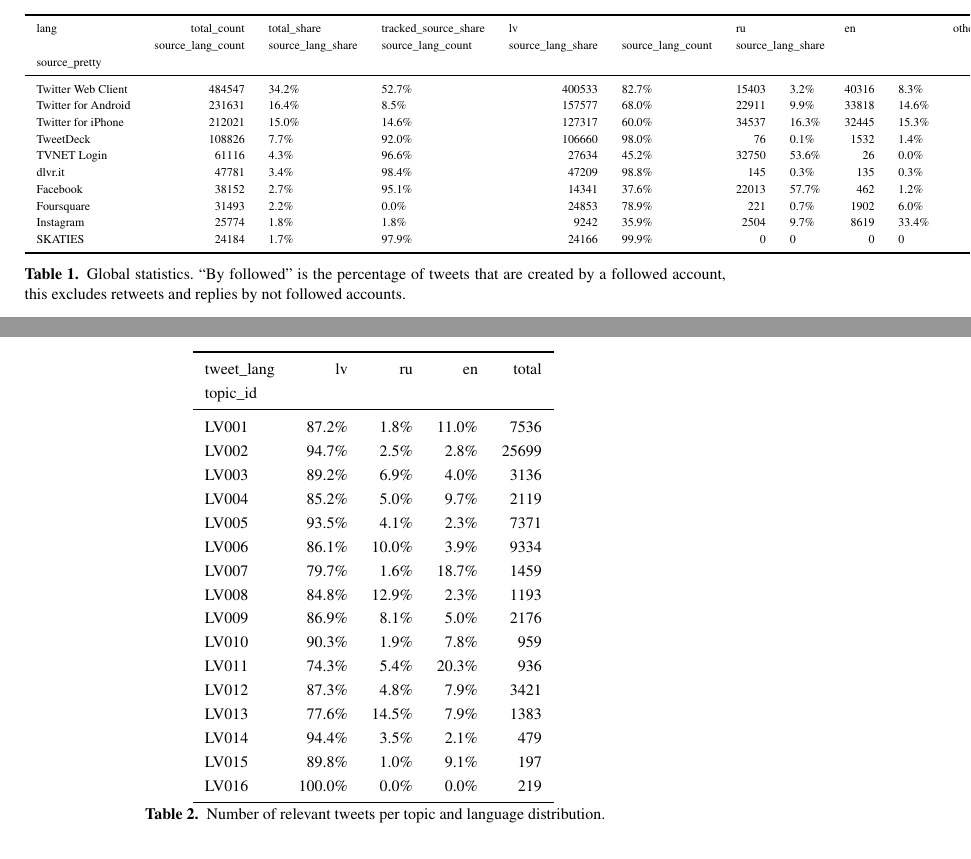
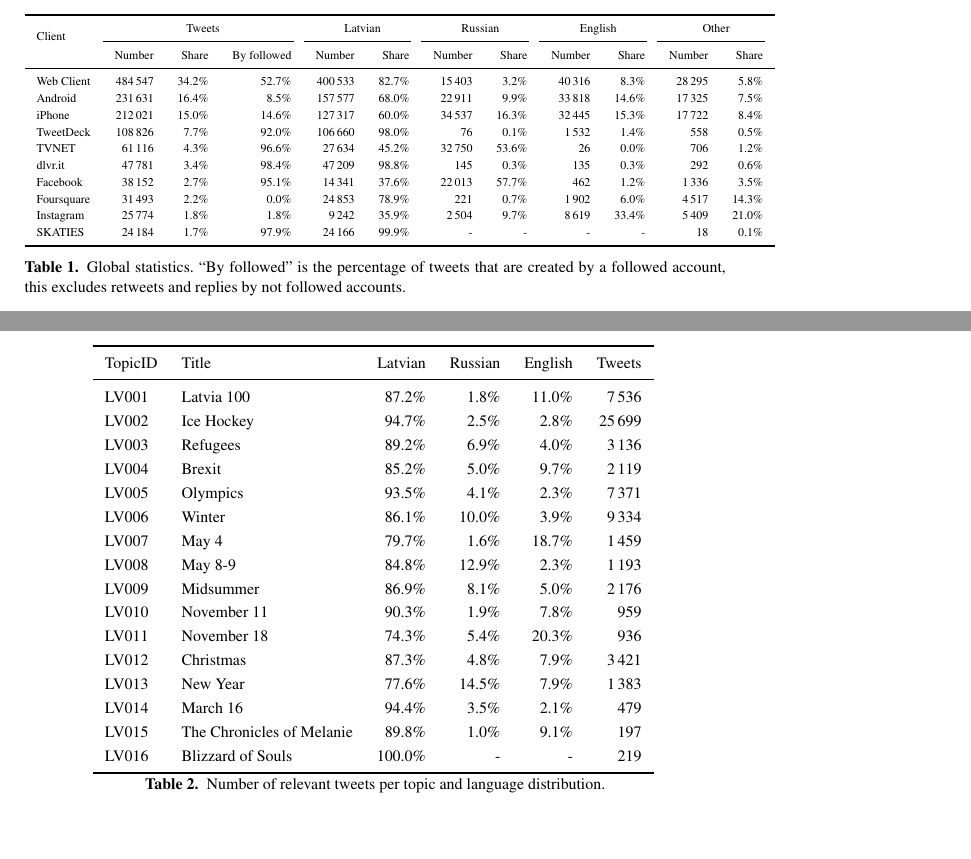
Before and after one commit to dimazest/2018-lv2, a LaTeX document (paper.tex, which reads supplement/figures/rehydrated_tweets_source_counts.tex, supplement/figures/topic_lang_counts.tex): two parts of pages 3 and 6 of 8, joined at a grey line, cut at the place of the change, the shorter picture padded with empty space. Compiled offline with pdfLaTeX.

Commit message:
Updating tables

```diff
--- a/supplement/figures/rehydrated_tweets_source_counts.tex
+++ b/supplement/figures/rehydrated_tweets_source_counts.tex
@@ -1,18 +1,18 @@
-\begin{tabular}{lrllrlrlrlrl}
+\begin{tabular}{lrrrrrrrrrrr}
 \toprule
-lang & total\_count & total\_share & tracked\_source\_share & \multicolumn{2}{l}{lv} & \multicolumn{2}{l}{ru} & \multicolumn{2}{l}{en} & other\_lang\_count & other\_lang\_share \\
-{} & source\_lang\_count & source\_lang\_share & source\_lang\_count & source\_lang\_share & source\_lang\_count & \multicolumn{3}{l}{source\_lang\_share} \\
-source\_pretty       &             &             &                      &                   &                   &                   &                   &                   &                   &                  &                  \\
+\multirow{2}{*}{Client} & \multicolumn{3}{c}{Tweets} & \multicolumn{2}{c}{Latvian} & \multicolumn{2}{c}{Russian} & \multicolumn{2}{c}{English} & \multicolumn{2}{c}{Other} \\
+\cmidrule(r){2-4} \cmidrule(r){5-6} \cmidrule(r){7-8} \cmidrule(r){9-10} \cmidrule(r){11-12}
+{} & Number & Share & By followed & Number & Share & Number & Share & Number & Share & Number & Share \\
 \midrule
-Twitter Web Client  &      484547 &       34.2\% &                52.7\% &            400533 &             82.7\% &             15403 &              3.2\% &             40316 &              8.3\% &            28295 &             5.8\% \\
-Twitter for Android &      231631 &       16.4\% &                 8.5\% &            157577 &             68.0\% &             22911 &              9.9\% &             33818 &             14.6\% &            17325 &             7.5\% \\
-Twitter for iPhone  &      212021 &       15.0\% &                14.6\% &            127317 &             60.0\% &             34537 &             16.3\% &             32445 &             15.3\% &            17722 &             8.4\% \\
-TweetDeck           &      108826 &        7.7\% &                92.0\% &            106660 &             98.0\% &                76 &              0.1\% &              1532 &              1.4\% &              558 &             0.5\% \\
-TVNET Login         &       61116 &        4.3\% &                96.6\% &             27634 &             45.2\% &             32750 &             53.6\% &                26 &              0.0\% &              706 &             1.2\% \\
-dlvr.it             &       47781 &        3.4\% &                98.4\% &             47209 &             98.8\% &               145 &              0.3\% &               135 &              0.3\% &              292 &             0.6\% \\
-Facebook            &       38152 &        2.7\% &                95.1\% &             14341 &             37.6\% &             22013 &             57.7\% &               462 &              1.2\% &             1336 &             3.5\% \\
-Foursquare          &       31493 &        2.2\% &                 0.0\% &             24853 &             78.9\% &               221 &              0.7\% &              1902 &              6.0\% &             4517 &            14.3\% \\
-Instagram           &       25774 &        1.8\% &                 1.8\% &              9242 &             35.9\% &              2504 &              9.7\% &              8619 &             33.4\% &             5409 &            21.0\% \\
-SKATIES             &       24184 &        1.7\% &                97.9\% &             24166 &             99.9\% &                 0 &                 0 &                 0 &                 0 &               18 &             0.1\% \\
+Web Client          &      484\,547   &       34.2\% &                52.7\% &            400\,533 &             82.7\% &             15\,403 &              3.2\% &             40\,316 &              8.3\% &            28\,295 &             5.8\% \\
+Android             &      231\,631   &       16.4\% &                 8.5\% &            157\,577 &             68.0\% &             22\,911 &              9.9\% &             33\,818 &             14.6\% &            17\,325 &             7.5\% \\
+iPhone              &      212\,021   &       15.0\% &                14.6\% &            127\,317 &             60.0\% &             34\,537 &             16.3\% &             32\,445 &             15.3\% &            17\,722 &             8.4\% \\
+TweetDeck           &      108\,826   &        7.7\% &                92.0\% &            106\,660 &             98.0\% &                76   &              0.1\% &              1\,532 &              1.4\% &              558   &             0.5\% \\
+TVNET               &       61\,116   &        4.3\% &                96.6\% &             27\,634 &             45.2\% &             32\,750 &             53.6\% &                26   &              0.0\% &              706   &             1.2\% \\
+dlvr.it             &       47\,781   &        3.4\% &                98.4\% &             47\,209 &             98.8\% &               145   &              0.3\% &               135   &              0.3\% &              292   &             0.6\% \\
+Facebook            &       38\,152   &        2.7\% &                95.1\% &             14\,341 &             37.6\% &             22\,013 &             57.7\% &               462   &              1.2\% &             1\,336 &             3.5\% \\
+Foursquare          &       31\,493   &        2.2\% &                 0.0\% &             24\,853 &             78.9\% &               221   &              0.7\% &              1\,902 &              6.0\% &             4\,517 &            14.3\% \\
+Instagram           &       25\,774   &        1.8\% &                 1.8\% &              9\,242 &             35.9\% &              2\,504 &              9.7\% &              8\,619 &             33.4\% &             5\,409 &            21.0\% \\
+SKATIES             &       24\,184   &        1.7\% &                97.9\% &             24\,166 &             99.9\% &                 -   &                 - &                 -    &                 -  &               18   &             0.1\% \\
 \bottomrule
 \end{tabular}
--- a/supplement/figures/topic_lang_counts.tex
+++ b/supplement/figures/topic_lang_counts.tex
@@ -1,23 +1,22 @@
-\begin{tabular}{lrrrr}
+\begin{tabular}{llrrrr}
 \toprule
-tweet\_lang &     lv &    ru &    en &  total \\
-topic\_id &        &       &       &        \\
+TopicID & Title & Latvian & Russian & English & Tweets \\
 \midrule
-LV001    &  87.2\% &  1.8\% & 11.0\% &   7536 \\
-LV002    &  94.7\% &  2.5\% &  2.8\% &  25699 \\
-LV003    &  89.2\% &  6.9\% &  4.0\% &   3136 \\
-LV004    &  85.2\% &  5.0\% &  9.7\% &   2119 \\
-LV005    &  93.5\% &  4.1\% &  2.3\% &   7371 \\
-LV006    &  86.1\% & 10.0\% &  3.9\% &   9334 \\
-LV007    &  79.7\% &  1.6\% & 18.7\% &   1459 \\
-LV008    &  84.8\% & 12.9\% &  2.3\% &   1193 \\
-LV009    &  86.9\% &  8.1\% &  5.0\% &   2176 \\
-LV010    &  90.3\% &  1.9\% &  7.8\% &    959 \\
-LV011    &  74.3\% &  5.4\% & 20.3\% &    936 \\
-LV012    &  87.3\% &  4.8\% &  7.9\% &   3421 \\
-LV013    &  77.6\% & 14.5\% &  7.9\% &   1383 \\
-LV014    &  94.4\% &  3.5\% &  2.1\% &    479 \\
-LV015    &  89.8\% &  1.0\% &  9.1\% &    197 \\
-LV016    & 100.0\% &  0.0\% &  0.0\% &    219 \\
+LV001    & Latvia 100 &  87.2\% &  1.8\% & 11.0\% &   7\,536 \\
+LV002    & Ice Hockey & 94.7\% &  2.5\% &  2.8\% &  25\,699 \\
+LV003    & Refugees & 89.2\% &  6.9\% &  4.0\% &   3\,136 \\
+LV004    & Brexit & 85.2\% &  5.0\% &  9.7\% &   2\,119 \\
+LV005    & Olympics & 93.5\% &  4.1\% &  2.3\% &   7\,371 \\
+LV006    & Winter & 86.1\% & 10.0\% &  3.9\% &   9\,334 \\
+LV007    & May 4 & 79.7\% &  1.6\% & 18.7\% &   1\,459 \\
+LV008    & May 8-9 & 84.8\% & 12.9\% &  2.3\% &   1\,193 \\
+LV009    & Midsummer & 86.9\% &  8.1\% &  5.0\% &   2\,176 \\
+LV010    & November 11 & 90.3\% &  1.9\% &  7.8\% &    959 \\
+LV011    & November 18 & 74.3\% &  5.4\% & 20.3\% &    936 \\
+LV012    & Christmas & 87.3\% &  4.8\% &  7.9\% &   3\,421 \\
+LV013    & New Year & 77.6\% & 14.5\% &  7.9\% &   1\,383 \\
+LV014    & March 16 & 94.4\% &  3.5\% &  2.1\% &    479 \\
+LV015    & The Chronicles of Melanie & 89.8\% &  1.0\% &  9.1\% &    197 \\
+LV016    & Blizzard of Souls & 100.0\% &  - &  - &    219 \\
 \bottomrule
 \end{tabular}
```
